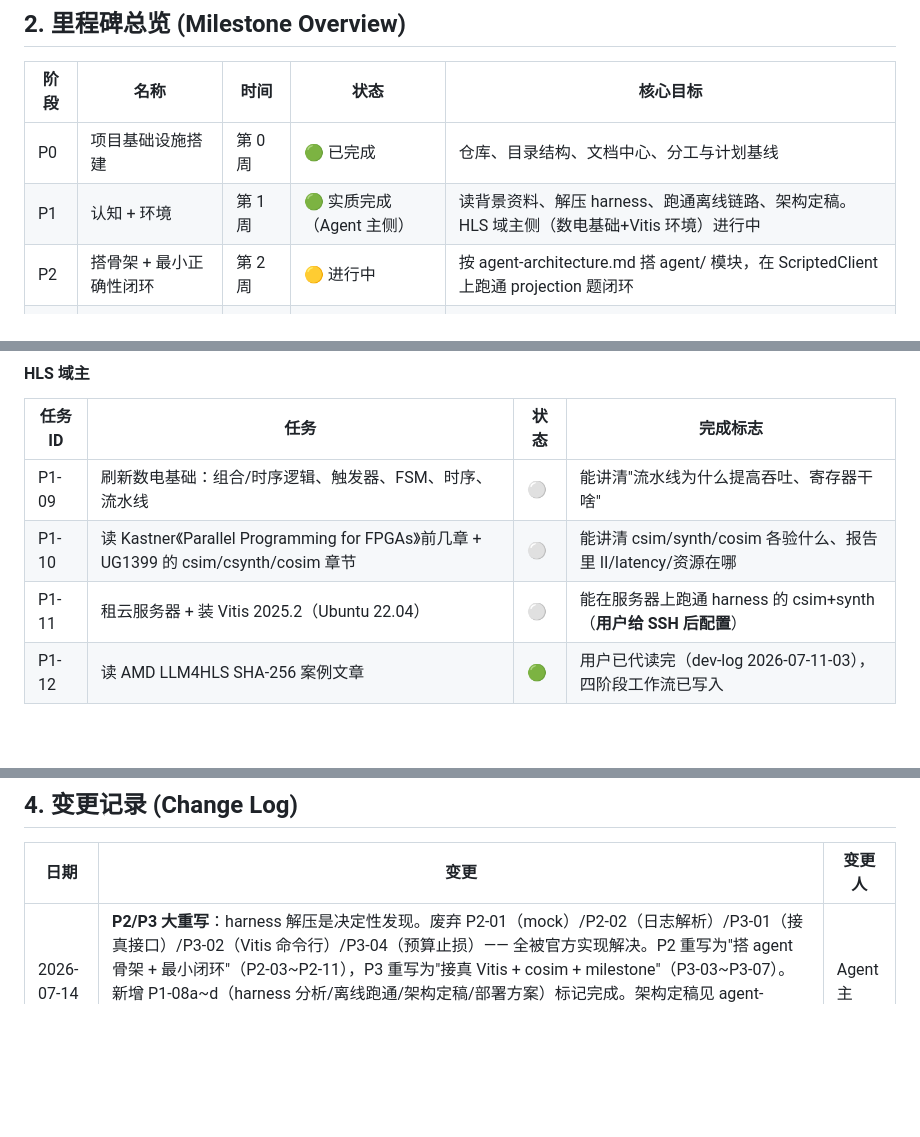
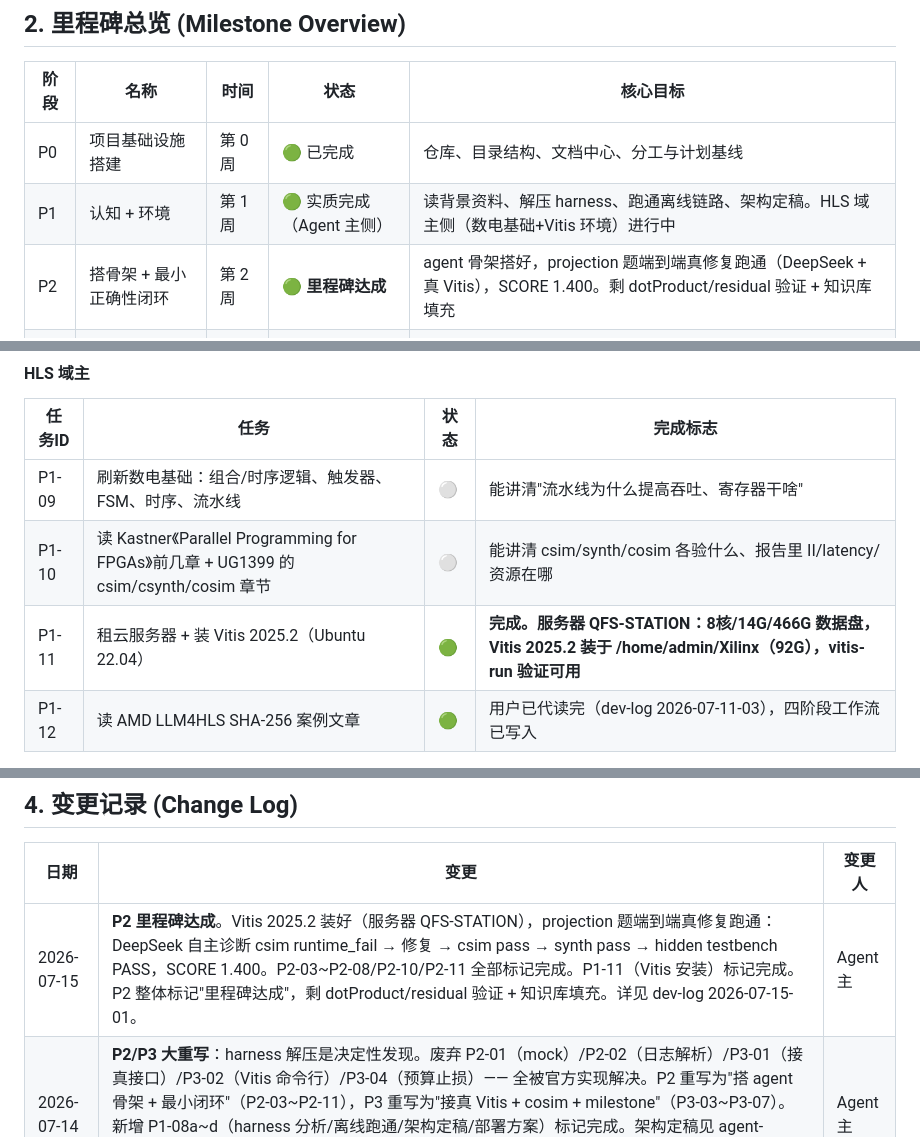
Before and after one commit to QFcattail/llm4hls, a Markdown page: docs-development/engineering-plan/engineering-plan.md, 3 parts joined by grey strips. GitHub-like rendering; blank space fills up the shorter version.

```diff
--- a/docs-development/engineering-plan/engineering-plan.md
+++ b/docs-development/engineering-plan/engineering-plan.md
@@ -40,7 +40,7 @@
 |---|---|---|---|---|
 | P0 | 项目基础设施搭建 | 第 0 周 | 🟢 已完成 | 仓库、目录结构、文档中心、分工与计划基线 |
 | P1 | 认知 + 环境 | 第 1 周 | 🟢 实质完成（Agent 主侧） | 读背景资料、解压 harness、跑通离线链路、架构定稿。HLS 域主侧（数电基础+Vitis 环境）进行中 |
-| P2 | 搭骨架 + 最小正确性闭环 | 第 2 周 | 🟡 进行中 | 按 agent-architecture.md 搭 agent/ 模块，在 ScriptedClient 上跑通 projection 题闭环 |
+| P2 | 搭骨架 + 最小正确性闭环 | 第 2 周 | 🟢 **里程碑达成** | agent 骨架搭好，projection 题端到端真修复跑通（DeepSeek + 真 Vitis），SCORE 1.400。剩 dotProduct/residual 验证 + 知识库填充 |
 | P3 | 接真 Vitis + cosim + 里程碑 | 第 3-4 周 | ⚪ 未开始 | 云服务器跑真 csim/synth/cosim，扩 structural 路径，端到端跑 milestone |
 | P4 | PPA 优化冲分 + 提交物 | 第 5 周起 | ⚪ 未开始 | optimize 阶段 + token 优化（第二次迭代）+ Docker/报告/视频 |
 
@@ -108,7 +108,7 @@
 |---|---|---|---|
 | P1-09 | 刷新数电基础：组合/时序逻辑、触发器、FSM、时序、流水线 | ⚪ | 能讲清"流水线为什么提高吞吐、寄存器干啥" |
 | P1-10 | 读 Kastner《Parallel Programming for FPGAs》前几章 + UG1399 的 csim/csynth/cosim 章节 | ⚪ | 能讲清 csim/synth/cosim 各验什么、报告里 II/latency/资源在哪 |
-| P1-11 | 租云服务器 + 装 Vitis 2025.2（Ubuntu 22.04） | ⚪ | 能在服务器上跑通 harness 的 csim+synth（**用户给 SSH 后配置**） |
+| P1-11 | 租云服务器 + 装 Vitis 2025.2（Ubuntu 22.04） | 🟢 | **完成。服务器 QFS-STATION：8核/14G/466G 数据盘，Vitis 2025.2 装于 /home/admin/Xilinx（92G），vitis-run 验证可用** |
 | P1-12 | 读 AMD LLM4HLS SHA-256 案例文章 | 🟢 | 用户已代读完（dev-log 2026-07-11-03），四阶段工作流已写入 |
 
 > **P1 收尾说明**（2026-07-14）：harness 解压是决定性发现，把原 P1-07（日志样例包）、P1-12（AMD 文章）的状态全部改写。Agent 主侧 P1 实质完成，进入 P2。HLS 域主侧 P1-09/10/11 仍待推进（数电基础 + Vitis 环境）。
@@ -188,6 +188,7 @@
 
 | 日期 | 变更 | 变更人 |
 |---|---|---|
+| 2026-07-15 | **P2 里程碑达成**。Vitis 2025.2 装好（服务器 QFS-STATION），projection 题端到端真修复跑通：DeepSeek 自主诊断 csim runtime_fail → 修复 → csim pass → synth pass → hidden testbench PASS，SCORE 1.400。P2-03~P2-08/P2-10/P2-11 全部标记完成。P1-11（Vitis 安装）标记完成。P2 整体标记"里程碑达成"，剩 dotProduct/residual 验证 + 知识库填充。详见 dev-log 2026-07-15-01。 | Agent 主 |
 | 2026-07-14 | **P2/P3 大重写**：harness 解压是决定性发现。废弃 P2-01（mock）/P2-02（日志解析）/P3-01（接真接口）/P3-02（Vitis 命令行）/P3-04（预算止损）—— 全被官方实现解决。P2 重写为"搭 agent 骨架 + 最小闭环"（P2-03~P2-11），P3 重写为"接真 Vitis + cosim + milestone"（P3-03~P3-07）。新增 P1-08a~d（harness 分析/离线跑通/架构定稿/部署方案）标记完成。架构定稿见 agent-architecture.md v2.2。里程碑总览时间表压缩（P2→第2周、P3→第3-4周、P4→第5周起），因 harness 省去大量基础工作。 | Agent 主 |
 | 2026-07-11 | P1-02/03/05/06 全部完成：用户读完所有背景论文（ReAct、Anthropic agents、SWE-agent、HLS Repair、AutoChip、RTLFixer、HLSPilot、AMD案例）。AMD四阶段工作流与LLM优缺点已写入 dev-log 2026-07-11-03。用户确认已报名，只做Track A。明天开始规划agent架构。 | Agent 主 |
 | 2026-07-11 | **工程计划收回聚焦 Track A**：用户明确只做 FPT'26 Track A LLM4HLS。删除 FPL'26/Track B 相关内容，恢复 P0-P4 五阶段结构。补充 AMD 案例文章的四阶段工作流作为方法论参考。 | Agent 主 |
```
Also changed, not shown: other parts of docs-development/engineering-plan/engineering-plan.md (+10 -10 lines), docs-development/dev-log/2026-07-15-01.md (added, +96 -0 lines).
